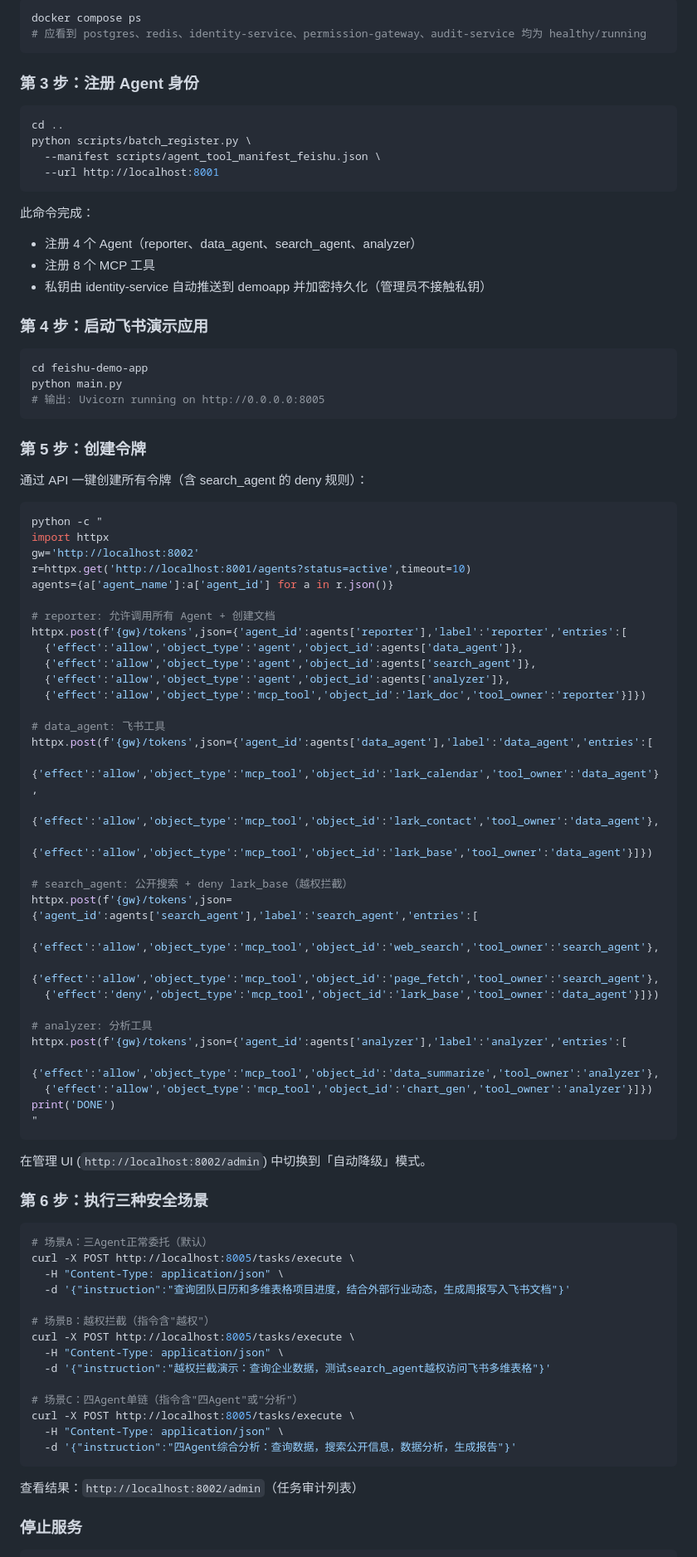
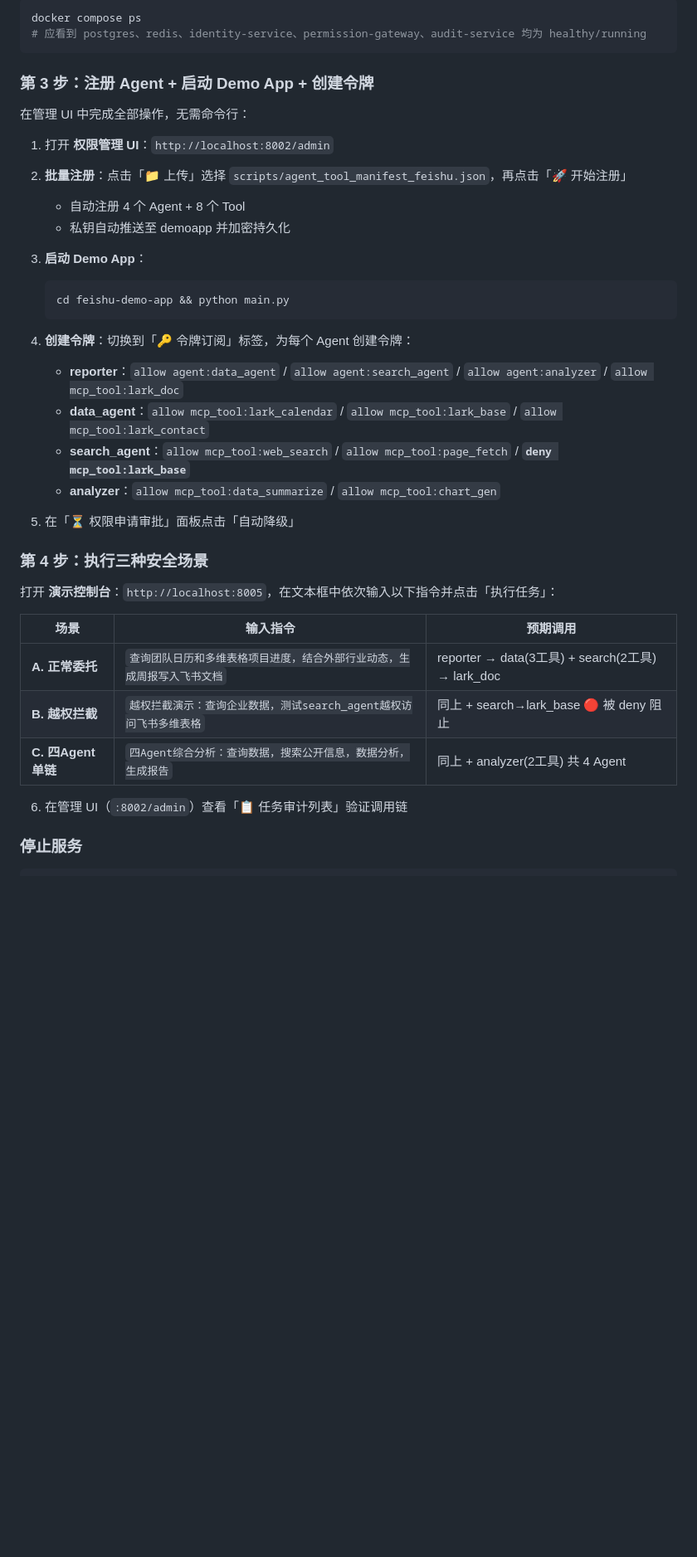
Before and after one commit to gammer0/MA, a Markdown page: readme.md, the part around the change. Shown at 83% size. Drawn GitHub-style; blank space fills up the shorter version.

Commit message:
docs: 快速演示改为 UI 操作（注册+令牌+场景）

````diff
--- a/readme.md
+++ b/readme.md
@@ -65,88 +65,40 @@ docker compose ps
 # 应看到 postgres、redis、identity-service、permission-gateway、audit-service 均为 healthy/running
 ```
 
-### 第 3 步：注册 Agent 身份
+### 第 3 步：注册 Agent + 启动 Demo App + 创建令牌
 
-```bash
-cd ..
-python scripts/batch_register.py \
-  --manifest scripts/agent_tool_manifest_feishu.json \
-  --url http://localhost:8001
-```
+在管理 UI 中完成全部操作，无需命令行：
 
-此命令完成：
-- 注册 4 个 Agent（reporter、data_agent、search_agent、analyzer）
-- 注册 8 个 MCP 工具
-- 私钥由 identity-service 自动推送到 demoapp 并加密持久化（管理员不接触私钥）
+1. 打开 **权限管理 UI**：`http://localhost:8002/admin`
 
-### 第 4 步：启动飞书演示应用
+2. **批量注册**：点击「📁 上传」选择 `scripts/agent_tool_manifest_feishu.json`，再点击「🚀 开始注册」
+   - 自动注册 4 个 Agent + 8 个 Tool
+   - 私钥自动推送至 demoapp 并加密持久化
 
-```bash
-cd feishu-demo-app
-python main.py
-# 输出: Uvicorn running on http://0.0.0.0:8005
-```
+3. **启动 Demo App**：
+   ```bash
+   cd feishu-demo-app && python main.py
+   ```
 
-### 第 5 步：创建令牌
+4. **创建令牌**：切换到「🔑 令牌订阅」标签，为每个 Agent 创建令牌：
+   - **reporter**：`allow agent:data_agent` / `allow agent:search_agent` / `allow agent:analyzer` / `allow mcp_tool:lark_doc`
+   - **data_agent**：`allow mcp_tool:lark_calendar` / `allow mcp_tool:lark_base` / `allow mcp_tool:lark_contact`
+   - **search_agent**：`allow mcp_tool:web_search` / `allow mcp_tool:page_fetch` / **`deny mcp_tool:lark_base`**
+   - **analyzer**：`allow mcp_tool:data_summarize` / `allow mcp_tool:chart_gen`
 
-通过 API 一键创建所有令牌（含 search_agent 的 deny 规则）：
+5. 在「⏳ 权限申请审批」面板点击「自动降级」
 
-```bash
-python -c "
-import httpx
-gw='http://localhost:8002'
-r=httpx.get('http://localhost:8001/agents?status=active',timeout=10)
-agents={a['agent_name']:a['agent_id'] for a in r.json()}
+### 第 4 步：执行三种安全场景
 
-# reporter: 允许调用所有 Agent + 创建文档
-httpx.post(f'{gw}/tokens',json={'agent_id':agents['reporter'],'label':'reporter','entries':[
-  {'effect':'allow','object_type':'agent','object_id':agents['data_agent']},
-  {'effect':'allow','object_type':'agent','object_id':agents['search_agent']},
-  {'effect':'allow','object_type':'agent','object_id':agents['analyzer']},
-  {'effect':'allow','object_type':'mcp_tool','object_id':'lark_doc','tool_owner':'reporter'}]})
+打开 **演示控制台**：`http://localhost:8005`，在文本框中依次输入以下指令并点击「执行任务」：
 
-# data_agent: 飞书工具
-httpx.post(f'{gw}/tokens',json={'agent_id':agents['data_agent'],'label':'data_agent','entries':[
-  {'effect':'allow','object_type':'mcp_tool','object_id':'lark_calendar','tool_owner':'data_agent'},
-  {'effect':'allow','object_type':'mcp_tool','object_id':'lark_contact','tool_owner':'data_agent'},
-  {'effect':'allow','object_type':'mcp_tool','object_id':'lark_base','tool_owner':'data_agent'}]})
+| 场景 | 输入指令 | 预期调用 |
+|------|---------|---------|
+| **A. 正常委托** | `查询团队日历和多维表格项目进度，结合外部行业动态，生成周报写入飞书文档` | reporter → data(3工具) + search(2工具) → lark_doc |
+| **B. 越权拦截** | `越权拦截演示：查询企业数据，测试search_agent越权访问飞书多维表格` | 同上 + search→lark_base 🔴 被 deny 阻止 |
+| **C. 四Agent单链** | `四Agent综合分析：查询数据，搜索公开信息，数据分析，生成报告` | 同上 + analyzer(2工具) 共 4 Agent |
 
-# search_agent: 公开搜索 + deny lark_base（越权拦截）
-httpx.post(f'{gw}/tokens',json={'agent_id':agents['search_agent'],'label':'search_agent','entries':[
-  {'effect':'allow','object_type':'mcp_tool','object_id':'web_search','tool_owner':'search_agent'},
-  {'effect':'allow','object_type':'mcp_tool','object_id':'page_fetch','tool_owner':'search_agent'},
-  {'effect':'deny','object_type':'mcp_tool','object_id':'lark_base','tool_owner':'data_agent'}]})
-
-# analyzer: 分析工具
-httpx.post(f'{gw}/tokens',json={'agent_id':agents['analyzer'],'label':'analyzer','entries':[
-  {'effect':'allow','object_type':'mcp_tool','object_id':'data_summarize','tool_owner':'analyzer'},
-  {'effect':'allow','object_type':'mcp_tool','object_id':'chart_gen','tool_owner':'analyzer'}]})
-print('DONE')
-"
-```
-
-在管理 UI (`http://localhost:8002/admin`) 中切换到「自动降级」模式。
-
-### 第 6 步：执行三种安全场景
-
-```bash
-# 场景A：三Agent正常委托（默认）
-curl -X POST http://localhost:8005/tasks/execute \
-  -H "Content-Type: application/json" \
-  -d '{"instruction":"查询团队日历和多维表格项目进度，结合外部行业动态，生成周报写入飞书文档"}'
-
-# 场景B：越权拦截（指令含"越权"）
-curl -X POST http://localhost:8005/tasks/execute \
-  -H "Content-Type: application/json" \
-  -d '{"instruction":"越权拦截演示：查询企业数据，测试search_agent越权访问飞书多维表格"}'
-
-# 场景C：四Agent单链（指令含"四Agent"或"分析"）
-curl -X POST http://localhost:8005/tasks/execute \
-  -H "Content-Type: application/json" \
-  -d '{"instruction":"四Agent综合分析：查询数据，搜索公开信息，数据分析，生成报告"}'
-```
-
-查看结果：`http://localhost:8002/admin`（任务审计列表）
+6. 在管理 UI（`:8002/admin`）查看「📋 任务审计列表」验证调用链
 
 ### 停止服务
 
````
